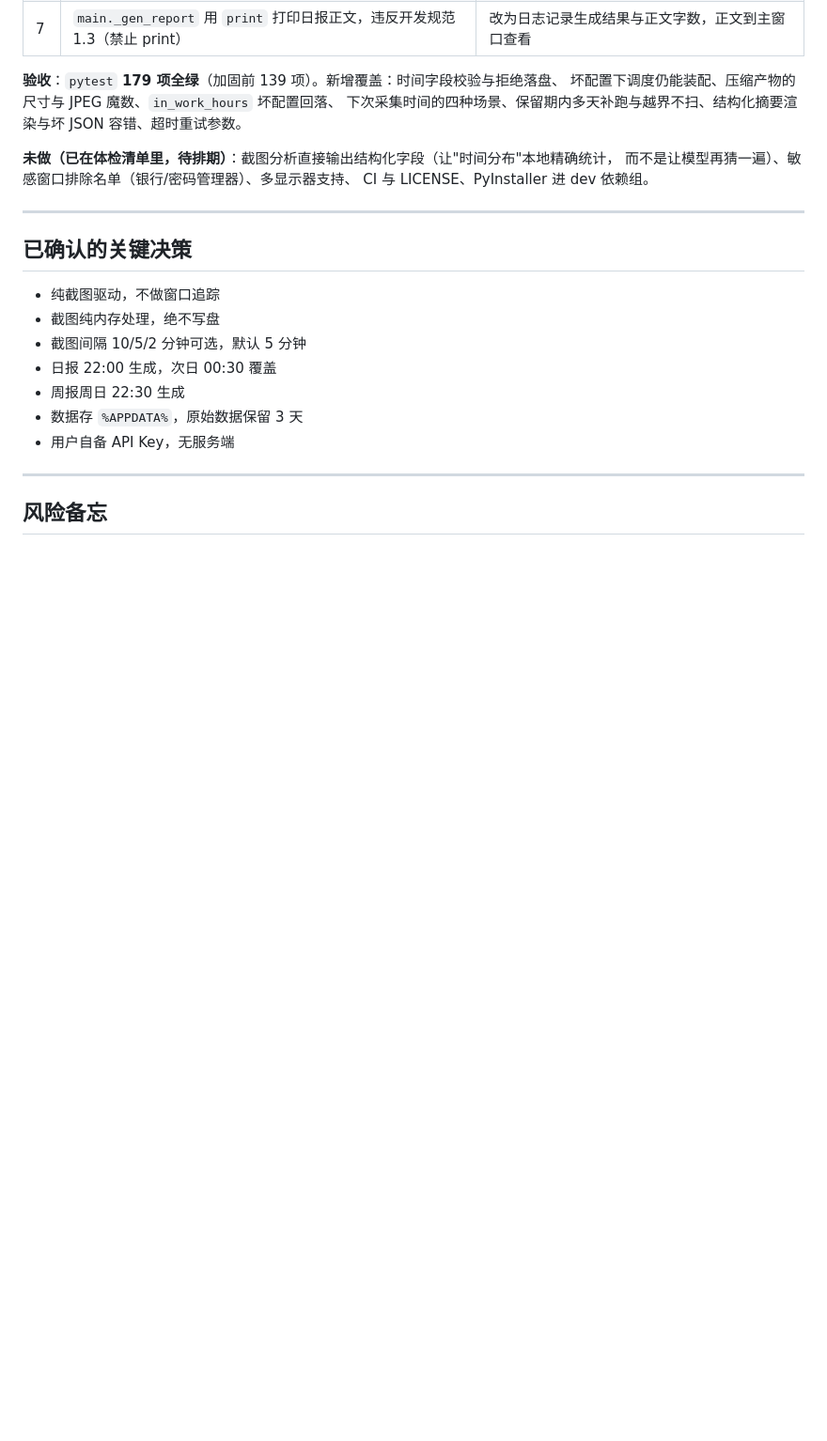
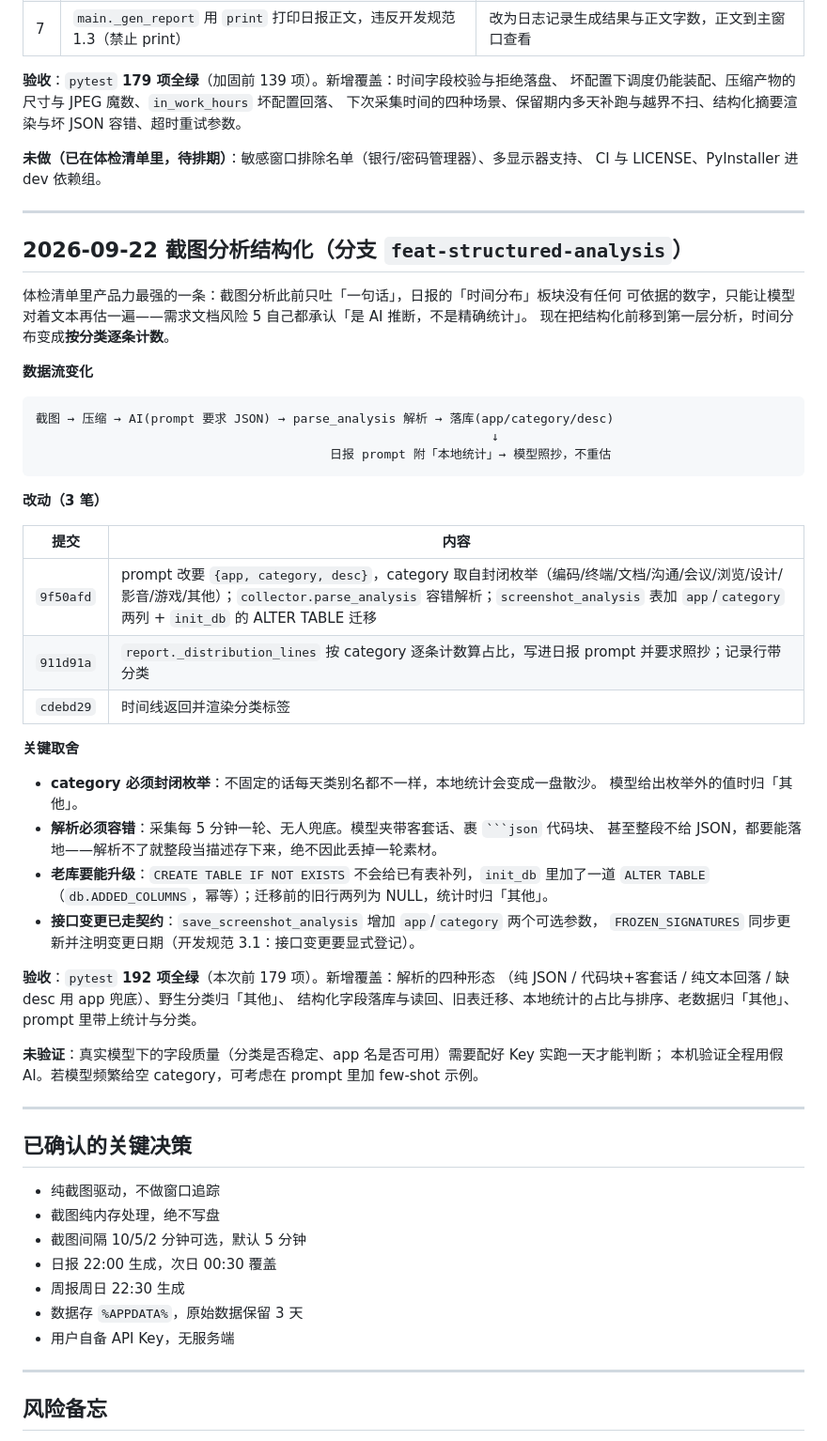
Before and after one commit to iamthh/HenanDiary, a Markdown page: docs/开发状态.md, the part around the change. Shown at 94% size. GitHub-like rendering; blank space fills up the shorter version.

Commit message:
docs:记录截图分析结构化的改动与取舍
补一句数据流变化、封闭枚举与解析容错的理由、老库迁移方式，以及真实模型下的字段质量尚未验证。

`````diff
--- a/docs/开发状态.md
+++ b/docs/开发状态.md
@@ -335,9 +335,51 @@
 坏配置下调度仍能装配、压缩产物的尺寸与 JPEG 魔数、`in_work_hours` 坏配置回落、
 下次采集时间的四种场景、保留期内多天补跑与越界不扫、结构化摘要渲染与坏 JSON 容错、超时重试参数。
 
-**未做（已在体检清单里，待排期）**：截图分析直接输出结构化字段（让"时间分布"本地精确统计，
-而不是让模型再猜一遍）、敏感窗口排除名单（银行/密码管理器）、多显示器支持、
+**未做（已在体检清单里，待排期）**：敏感窗口排除名单（银行/密码管理器）、多显示器支持、
 CI 与 LICENSE、PyInstaller 进 dev 依赖组。
+
+---
+
+## 2026-09-22 截图分析结构化（分支 `feat-structured-analysis`）
+
+体检清单里产品力最强的一条：截图分析此前只吐「一句话」，日报的「时间分布」板块没有任何
+可依据的数字，只能让模型对着文本再估一遍——需求文档风险 5 自己都承认「是 AI 推断，不是精确统计」。
+现在把结构化前移到第一层分析，时间分布变成**按分类逐条计数**。
+
+**数据流变化**
+
+```
+截图 → 压缩 → AI(prompt 要求 JSON) → parse_analysis 解析 → 落库(app/category/desc)
+                                                              ↓
+                                        日报 prompt 附「本地统计」→ 模型照抄，不重估
+```
+
+**改动（3 笔）**
+
+| 提交 | 内容 |
+|---|---|
+| `9f50afd` | prompt 改要 `{app, category, desc}`，category 取自封闭枚举（编码/终端/文档/沟通/会议/浏览/设计/影音/游戏/其他）；`collector.parse_analysis` 容错解析；`screenshot_analysis` 表加 `app`/`category` 两列 + `init_db` 的 ALTER TABLE 迁移 |
+| `911d91a` | `report._distribution_lines` 按 category 逐条计数算占比，写进日报 prompt 并要求照抄；记录行带分类 |
+| `cdebd29` | 时间线返回并渲染分类标签 |
+
+**关键取舍**
+
+- **category 必须封闭枚举**：不固定的话每天类别名都不一样，本地统计会变成一盘散沙。
+  模型给出枚举外的值时归「其他」。
+- **解析必须容错**：采集每 5 分钟一轮、无人兜底。模型夹带客套话、裹 ```` ```json ```` 代码块、
+  甚至整段不给 JSON，都要能落地——解析不了就整段当描述存下来，绝不因此丢掉一轮素材。
+- **老库要能升级**：`CREATE TABLE IF NOT EXISTS` 不会给已有表补列，`init_db` 里加了一道
+  `ALTER TABLE`（`db.ADDED_COLUMNS`，幂等）；迁移前的旧行两列为 NULL，统计时归「其他」。
+- **接口变更已走契约**：`save_screenshot_analysis` 增加 `app`/`category` 两个可选参数，
+  `FROZEN_SIGNATURES` 同步更新并注明变更日期（开发规范 3.1：接口变更要显式登记）。
+
+**验收**：`pytest` **192 项全绿**（本次前 179 项）。新增覆盖：解析的四种形态
+（纯 JSON / 代码块+客套话 / 纯文本回落 / 缺 desc 用 app 兜底）、野生分类归「其他」、
+结构化字段落库与读回、旧表迁移、本地统计的占比与排序、老数据归「其他」、
+prompt 里带上统计与分类。
+
+**未验证**：真实模型下的字段质量（分类是否稳定、app 名是否可用）需要配好 Key 实跑一天才能判断；
+本机验证全程用假 AI。若模型频繁给空 category，可考虑在 prompt 里加 few-shot 示例。
 
 ---
 
`````
Also changed, not shown: README.md (+3 -1 lines).
